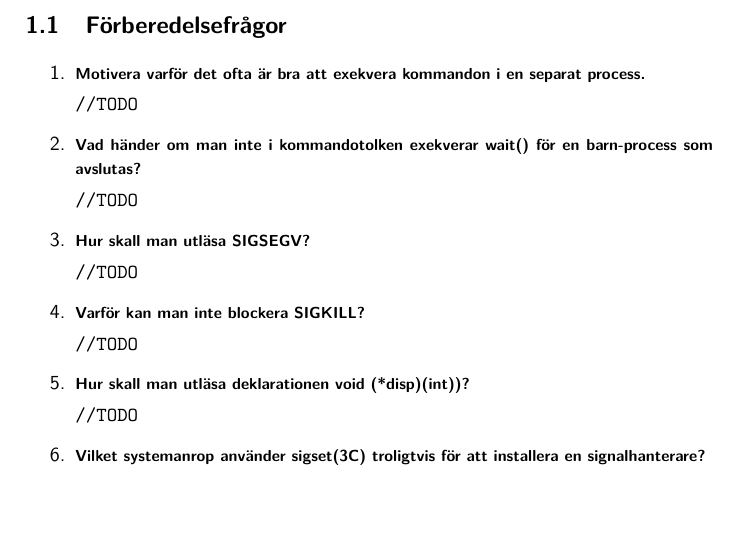
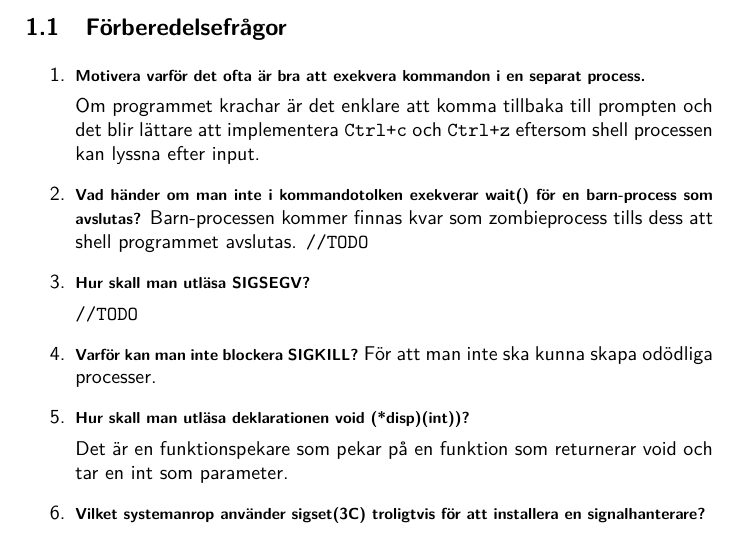
Before and after one commit to Nycander/turtleShell, a LaTeX document (rapport/rapport.tex): part of page 4 of 10, cut so that both start at the same text, the shorter picture padded with empty space. Compiled offline with pdfLaTeX.

Commit message:
en början på rapporten.

```diff
--- a/rapport/rapport.tex
+++ b/rapport/rapport.tex
@@ -81,10 +81,13 @@
 \begin{enumerate}
 	\item[1.] \textbf{\footnotesize Motivera varför det ofta är bra att exekvera kommandon i en separat process.}
 
-	\verb!//TODO!
+	Om programmet krachar är det enklare att komma tillbaka till prompten och
+    det blir lättare att implementera \verb!Ctrl+c! och \verb!Ctrl+z! eftersom
+    shell processen kan lyssna efter input.
 
 	\item[2.] \textbf{\footnotesize Vad händer om man inte i kommandotolken exekverar wait() för en barn-process som avslutas?}
-
+	Barn-processen kommer finnas kvar som zombieprocess tills dess att shell
+    programmet avslutas.
 	\verb!//TODO!
 
 
@@ -94,13 +97,13 @@
 
 
 	\item[4.] \textbf{\footnotesize Varför kan man inte blockera SIGKILL?}
-
-	\verb!//TODO!
+    För att man inte ska kunna skapa odödliga processer.
 
 
 	\item[5.] \textbf{\footnotesize Hur skall man utläsa deklarationen void (*disp)(int))?}
 
-	\verb!//TODO!
+    Det är en funktionspekare som pekar på en funktion som returnerar void och
+    tar en int som parameter.
 
 
 	\item[6.] \textbf{\footnotesize Vilket systemanrop använder sigset(3C) troligtvis för att installera en signalhanterare?}
```
